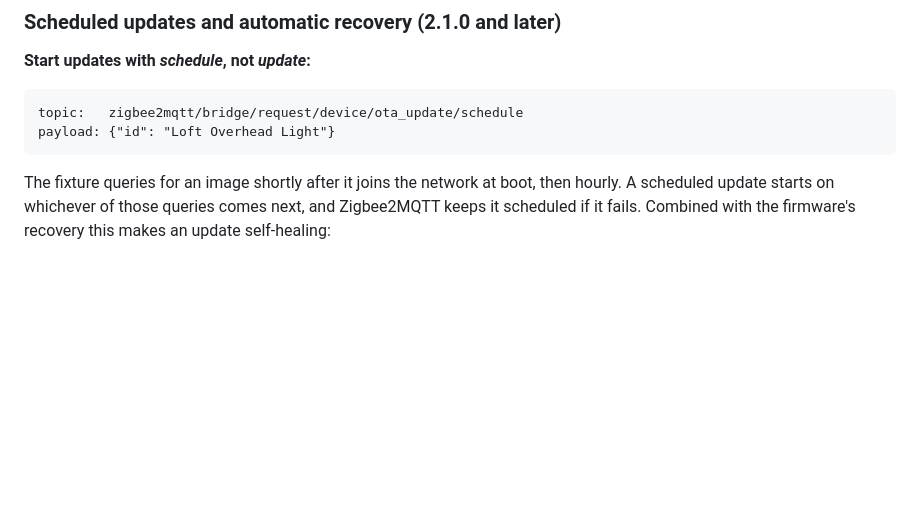
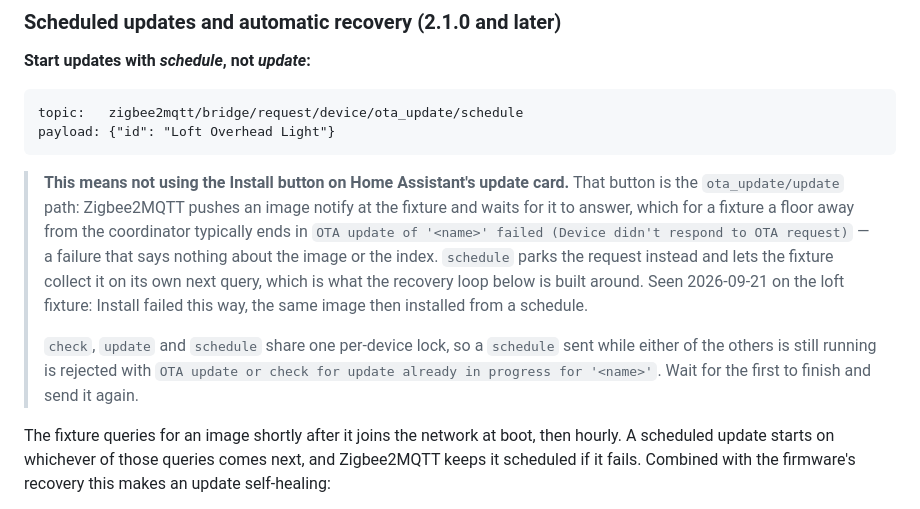
Before and after one commit to michaudtime/lumary-zigbee, a Markdown page: README.md, the part around the change. Drawn GitHub-style; blank space fills up the shorter version.

Commit message:
docs: the HA Install button is the `update` path, not `schedule`
The section already said "schedule, not update", but never connected `update`
to the control you would actually reach for -- the Install button on Home
Assistant's update card. Pressing it pushes an image notify at the fixture and
waits, which on the loft fixture fails with "Device didn't respond to OTA
request" and looks like a broken image or index rather than a wrong method.
Hit on 2026-09-21; the same image then installed from a schedule.

Also records the per-device lock shared by check/update/schedule, which
rejects a schedule sent while either of the others is still running.

Co-Authored-By: Claude Opus 5 <noreply@anthropic.com>

````diff
--- a/README.md
+++ b/README.md
@@ -195,6 +195,20 @@ consequently the gate on signing off the board (plan task 6.4), not a nice-to-ha
 topic:   zigbee2mqtt/bridge/request/device/ota_update/schedule
 payload: {"id": "Loft Overhead Light"}
 ```
+
+> **This means not using the Install button on Home Assistant's update card.** That button is the
+> `ota_update/update` path: Zigbee2MQTT pushes an image notify at the fixture and waits for it to
+> answer, which for a fixture a floor away from the coordinator typically ends in
+> `OTA update of '<name>' failed (Device didn't respond to OTA request)` — a failure that says
+> nothing about the image or the index. `schedule` parks the request instead and lets the fixture
+> collect it on its own next query, which is what the recovery loop below is built around. Seen
+> 2026-09-21 on the loft fixture: Install failed this way, the same image then installed from a
+> schedule.
+>
+> `check`, `update` and `schedule` share one per-device lock, so a `schedule` sent while either of
+> the others is still running is rejected with
+> `OTA update or check for update already in progress for '<name>'`. Wait for the first to finish
+> and send it again.
 
 The fixture queries for an image shortly after it joins the network at boot, then hourly. A
 scheduled update starts on whichever of those queries comes next, and Zigbee2MQTT keeps it
````
